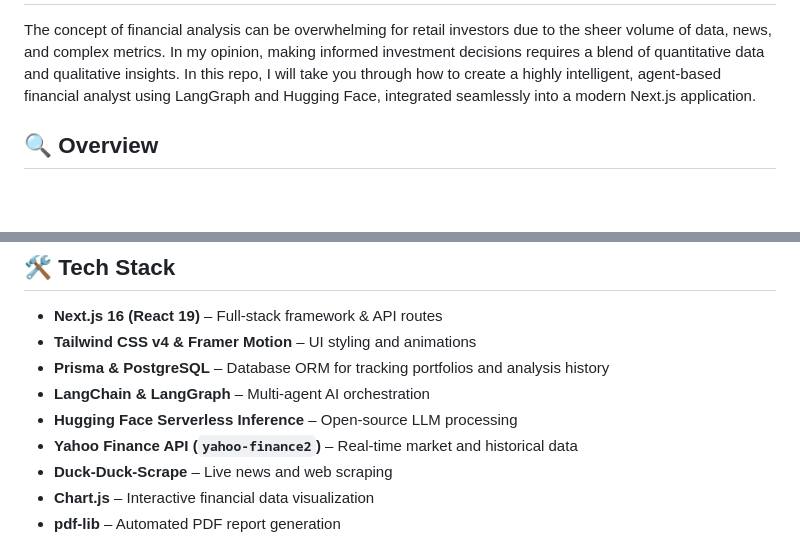
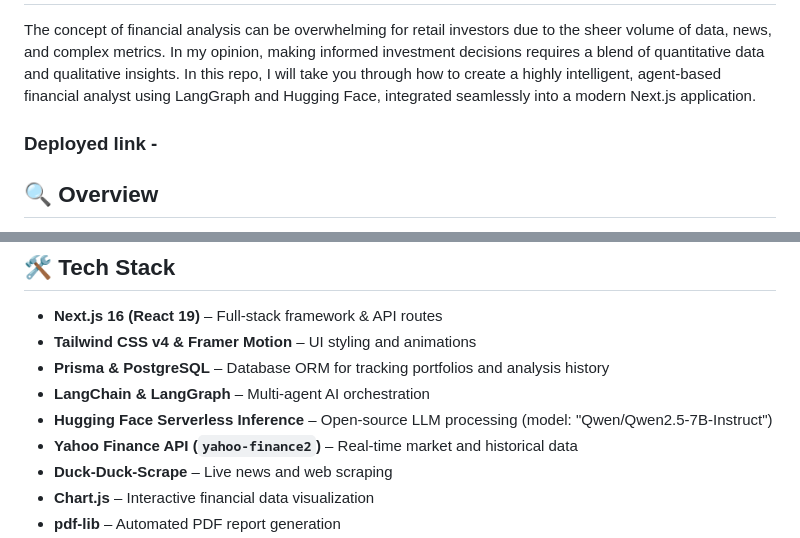
Before and after one commit to whoisatul/AI-finAnalyst-Pro, a Markdown page: README.md, 2 parts joined by grey strips. Rendered like a GitHub page; blank space fills up the shorter version.

```diff
--- a/README.md
+++ b/README.md
@@ -2,5 +2,6 @@
 
 The concept of financial analysis can be overwhelming for retail investors due to the sheer volume of data, news, and complex metrics. In my opinion, making informed investment decisions requires a blend of quantitative data and qualitative insights. In this repo, I will take you through how to create a highly intelligent, agent-based financial analyst using LangGraph and Hugging Face, integrated seamlessly into a modern Next.js application.
+<h3>Deployed link - </h3>
 
 ## 🔍 Overview
 This project implements an **AI-driven Financial Analyst and Portfolio Dashboard**. The platform takes a stock ticker, fetches real-time market data, and uses an advanced AI pipeline to act as a virtual financial advisor, providing comprehensive analysis, risk assessment, and sentiment evaluation.
@@ -19,7 +20,7 @@ Given a stock ticker, provide a user with **real-time market data, aggregated ne
 - **Tailwind CSS v4 & Framer Motion** – UI styling and animations
 - **Prisma & PostgreSQL** – Database ORM for tracking portfolios and analysis history
 - **LangChain & LangGraph** – Multi-agent AI orchestration
-- **Hugging Face Serverless Inference** – Open-source LLM processing
+- **Hugging Face Serverless Inference** – Open-source LLM processing (model: "Qwen/Qwen2.5-7B-Instruct")
 - **Yahoo Finance API (`yahoo-finance2`)** – Real-time market and historical data
 - **Duck-Duck-Scrape** – Live news and web scraping
 - **Chart.js** – Interactive financial data visualization
```
Also changed, not shown: other parts of README.md (+1 -1 lines).
